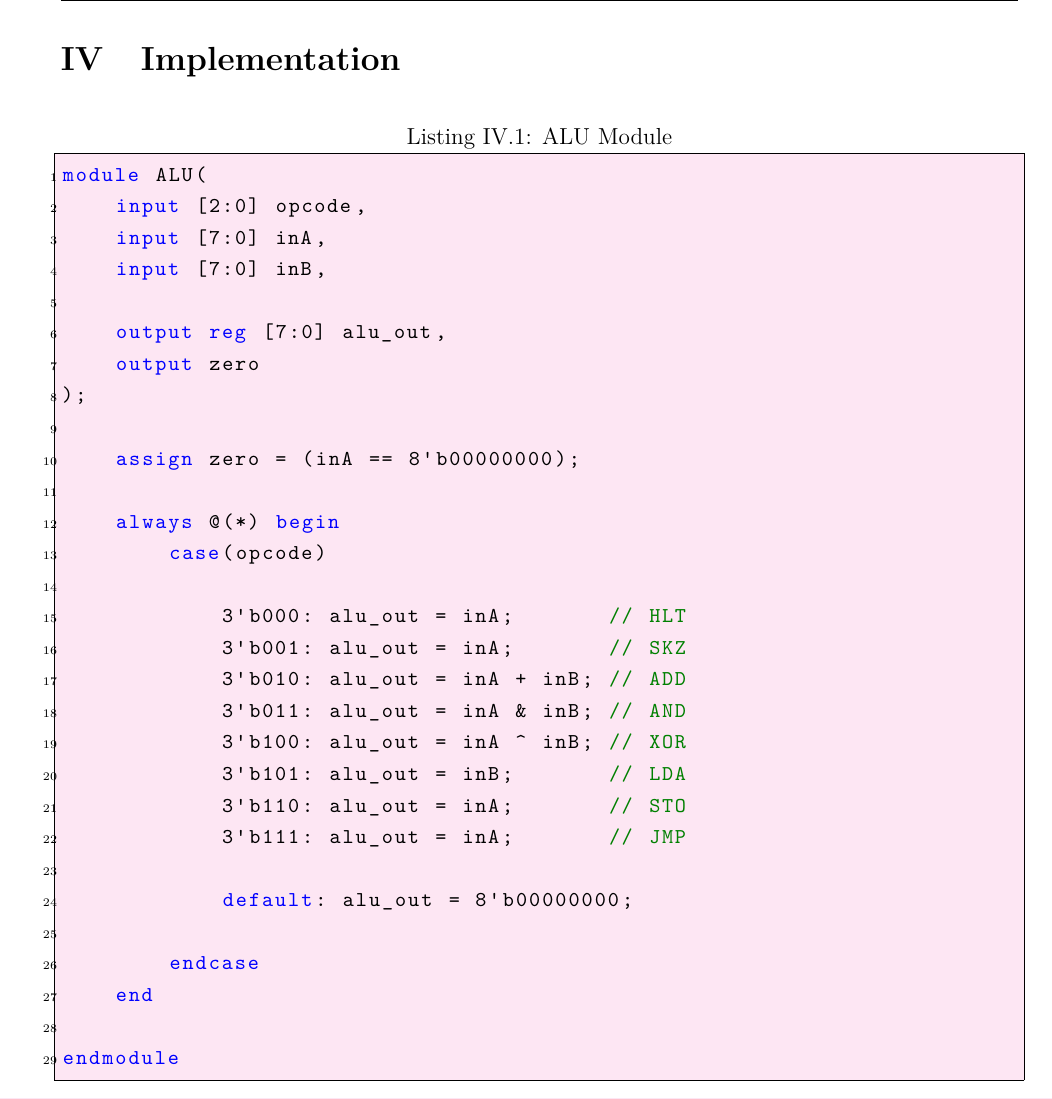
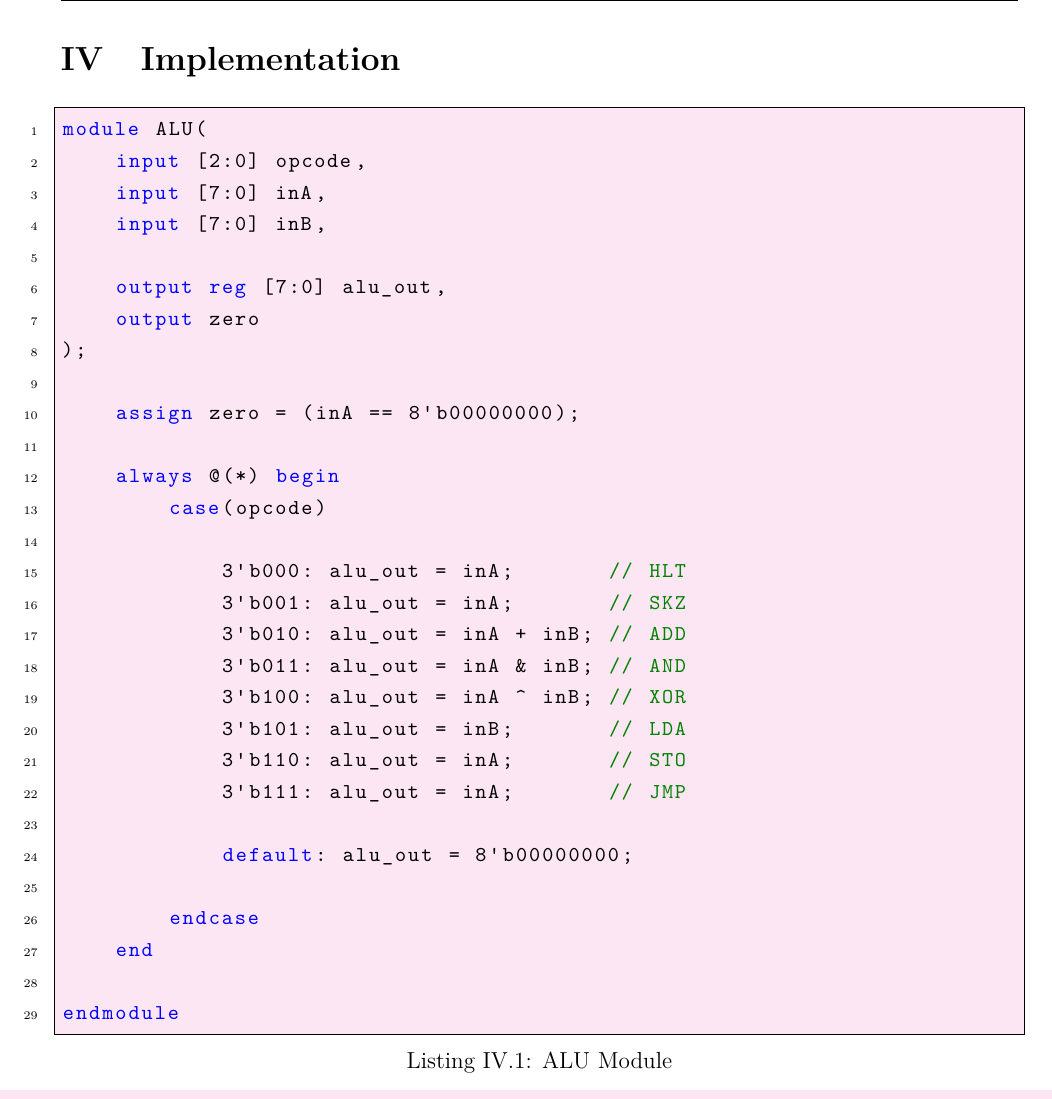
Before and after one commit to VinhTechiee/Verilog-Simple-Risc-Processor, a LaTeX document (report/riscReport.tex, which reads report/chapters/04_implementation.tex): part of page 11 of 14, cut so that both start at the same text. Compiled offline with pdfLaTeX.

Commit message:
04_implementation.tex

```diff
--- a/report/chapters/04_implementation.tex
+++ b/report/chapters/04_implementation.tex
@@ -8,9 +8,11 @@
     commentstyle=\color{green!50!black},
     stringstyle=\color{red},
     numbers=left,
+    numbersep=12pt,
     numberstyle=\tiny,
     breaklines=true,
-    frame=single
+    frame=single,
+    captionpos=b
 }
 \begin{lstlisting}[caption={ALU Module}]
 module ALU(
```
